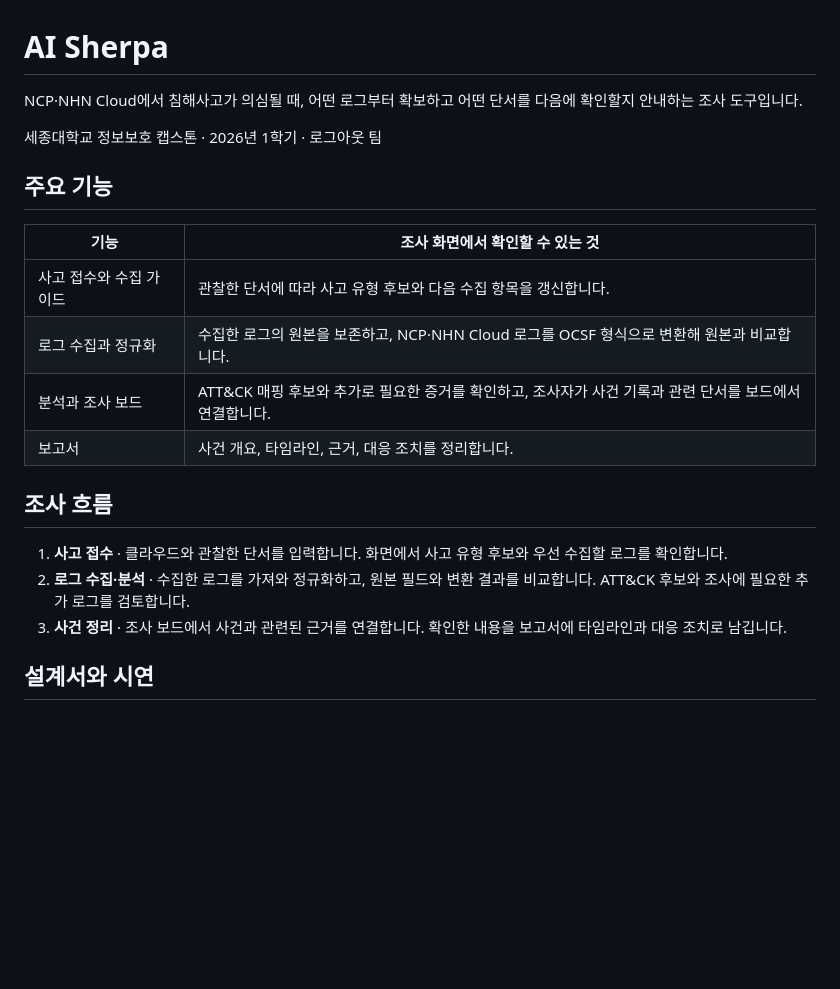
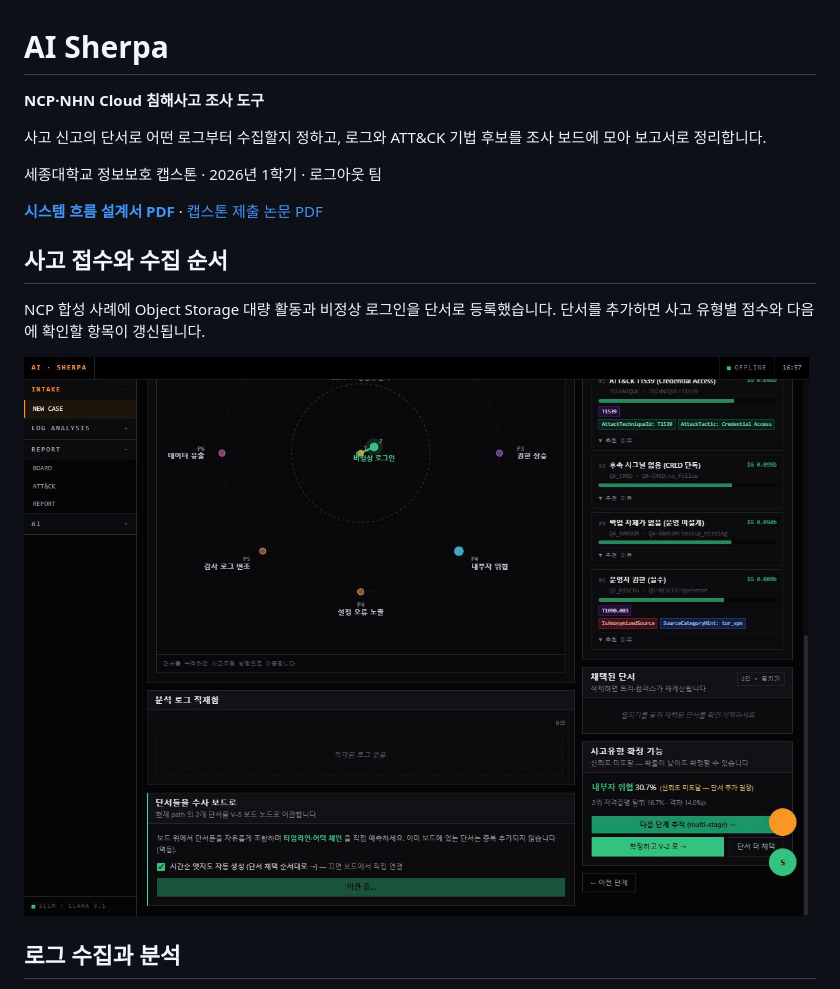
Before and after one commit to acvbbnm/cloud, a Markdown page: README.md, the part around one of its changes. Drawn GitHub-style; pictures changed too: docs/images/intake.jpg (added); blank space fills up the shorter version.

```diff
--- a/README.md
+++ b/README.md
@@ -1,23 +1,18 @@
 # AI Sherpa
 
-NCP·NHN Cloud에서 침해사고가 의심될 때, 어떤 로그부터 확보하고 어떤 단서를 다음에 확인할지 안내하는 조사 도구입니다.
+**NCP·NHN Cloud 침해사고 조사 도구**
+
+사고 신고의 단서로 어떤 로그부터 수집할지 정하고, 로그와 ATT&CK 기법 후보를 조사 보드에 모아 보고서로 정리합니다.
 
 세종대학교 정보보호 캡스톤 · 2026년 1학기 · 로그아웃 팀
 
-## 주요 기능
+**[시스템 흐름 설계서 PDF](docs/시스템_플로우_상세보고서.pdf)** · [캡스톤 제출 논문 PDF](docs/_team_paper.pdf)
 
-| 기능 | 조사 화면에서 확인할 수 있는 것 |
-| --- | --- |
-| 사고 접수와 수집 가이드 | 관찰한 단서에 따라 사고 유형 후보와 다음 수집 항목을 갱신합니다. |
-| 로그 수집과 정규화 | 수집한 로그의 원본을 보존하고, NCP·NHN Cloud 로그를 OCSF 형식으로 변환해 원본과 비교합니다. |
-| 분석과 조사 보드 | ATT&CK 매핑 후보와 추가로 필요한 증거를 확인하고, 조사자가 사건 기록과 관련 단서를 보드에서 연결합니다. |
-| 보고서 | 사건 개요, 타임라인, 근거, 대응 조치를 정리합니다. |
+## 사고 접수와 수집 순서
 
-## 조사 흐름
+NCP 합성 사례에 Object Storage 대량 활동과 비정상 로그인을 단서로 등록했습니다. 단서를 추가하면 사고 유형별 점수와 다음에 확인할 항목이 갱신됩니다.
 
-1. **사고 접수** · 클라우드와 관찰한 단서를 입력합니다. 화면에서 사고 유형 후보와 우선 수집할 로그를 확인합니다.
-2. **로그 수집·분석** · 수집한 로그를 가져와 정규화하고, 원본 필드와 변환 결과를 비교합니다. ATT&CK 후보와 조사에 필요한 추가 로그를 검토합니다.
-3. **사건 정리** · 조사 보드에서 사건과 관련된 근거를 연결합니다. 확인한 내용을 보고서에 타임라인과 대응 조치로 남깁니다.
+![사고 유형별 점수, 추천 확인 항목, 채택된 단서](docs/images/intake.jpg)
 
-## 설계서와 시연
+## 로그 수집과 분석
 
```
Also changed, not shown: other parts of README.md (+25 -3 lines), docs/images/attack-mapping.jpg (added), docs/images/collect.jpg (added), docs/images/incident-report.jpg (added), docs/images/investigation-board.jpg (added), docs/images/normalize.jpg (added).
